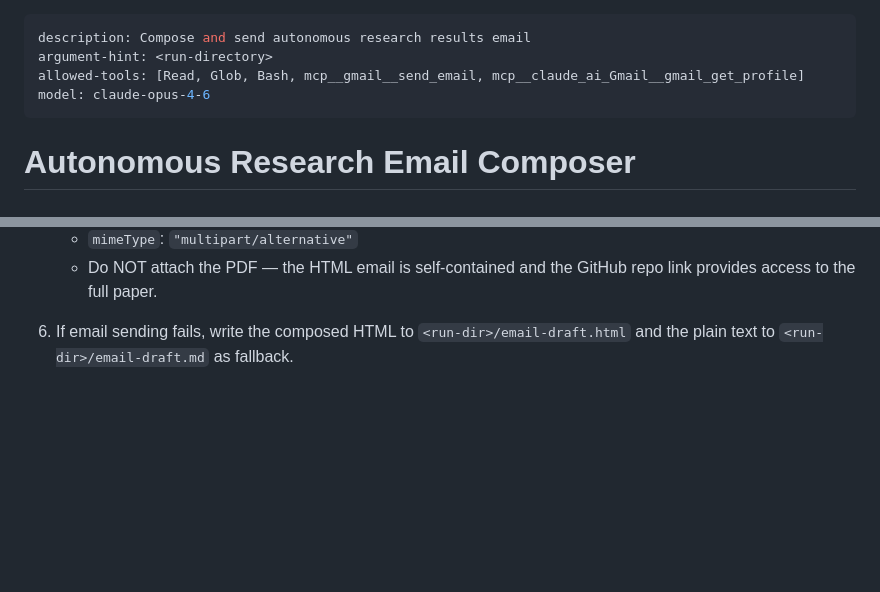
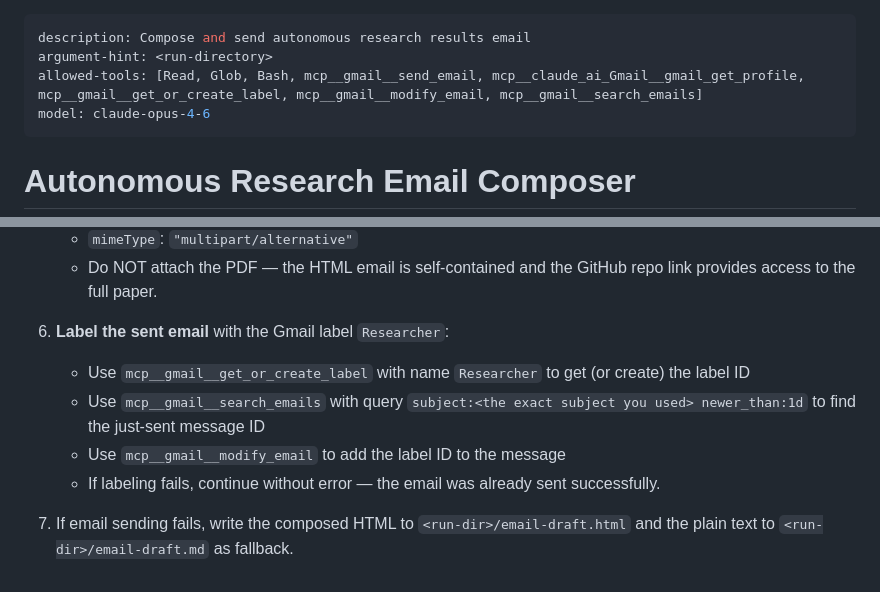
Before and after one commit to tbuckworth/ai-safety-researcher, a Markdown page: commands/researcher-auto-email.md, 2 parts joined by grey strips. Rendered like a GitHub page; blank space fills up the shorter version.

Commit message:
Add Gmail 'Researcher' label to auto-research emails
After sending the research results email, the command now gets/creates
a 'Researcher' Gmail label and applies it to the sent message for
easy filtering.

Co-Authored-By: Claude Opus 4.6 (1M context) <noreply@anthropic.com>

```diff
--- a/commands/researcher-auto-email.md
+++ b/commands/researcher-auto-email.md
@@ -1,7 +1,7 @@
 ---
 description: Compose and send autonomous research results email
 argument-hint: <run-directory>
-allowed-tools: [Read, Glob, Bash, mcp__gmail__send_email, mcp__claude_ai_Gmail__gmail_get_profile]
+allowed-tools: [Read, Glob, Bash, mcp__gmail__send_email, mcp__claude_ai_Gmail__gmail_get_profile, mcp__gmail__get_or_create_label, mcp__gmail__modify_email, mcp__gmail__search_emails]
 model: claude-opus-4-6
 ---
 
@@ -206,4 +206,10 @@ The run directory is: **{{argument}}**
    - `mimeType`: `"multipart/alternative"`
    - Do NOT attach the PDF — the HTML email is self-contained and the GitHub repo link provides access to the full paper.
 
-6. If email sending fails, write the composed HTML to `<run-dir>/email-draft.html` and the plain text to `<run-dir>/email-draft.md` as fallback.
+6. **Label the sent email** with the Gmail label `Researcher`:
+   - Use `mcp__gmail__get_or_create_label` with name `Researcher` to get (or create) the label ID
+   - Use `mcp__gmail__search_emails` with query `subject:<the exact subject you used> newer_than:1d` to find the just-sent message ID
+   - Use `mcp__gmail__modify_email` to add the label ID to the message
+   - If labeling fails, continue without error — the email was already sent successfully.
+
+7. If email sending fails, write the composed HTML to `<run-dir>/email-draft.html` and the plain text to `<run-dir>/email-draft.md` as fallback.
```
